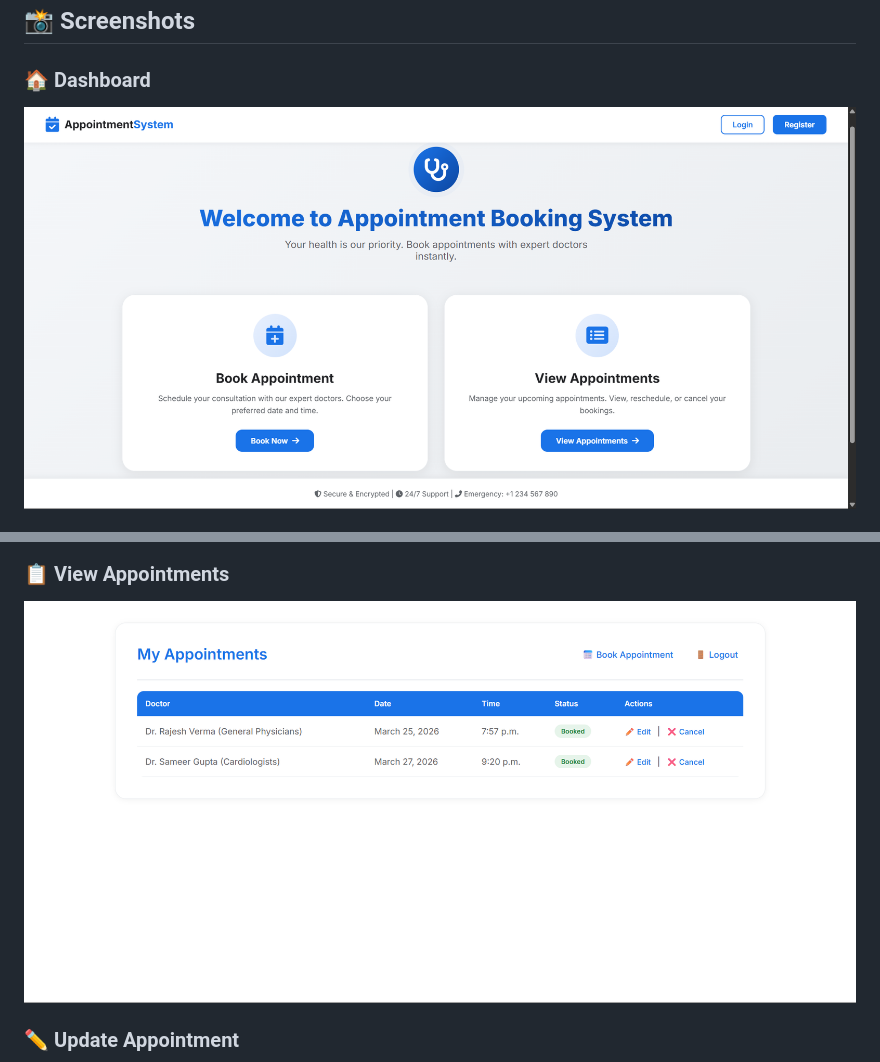
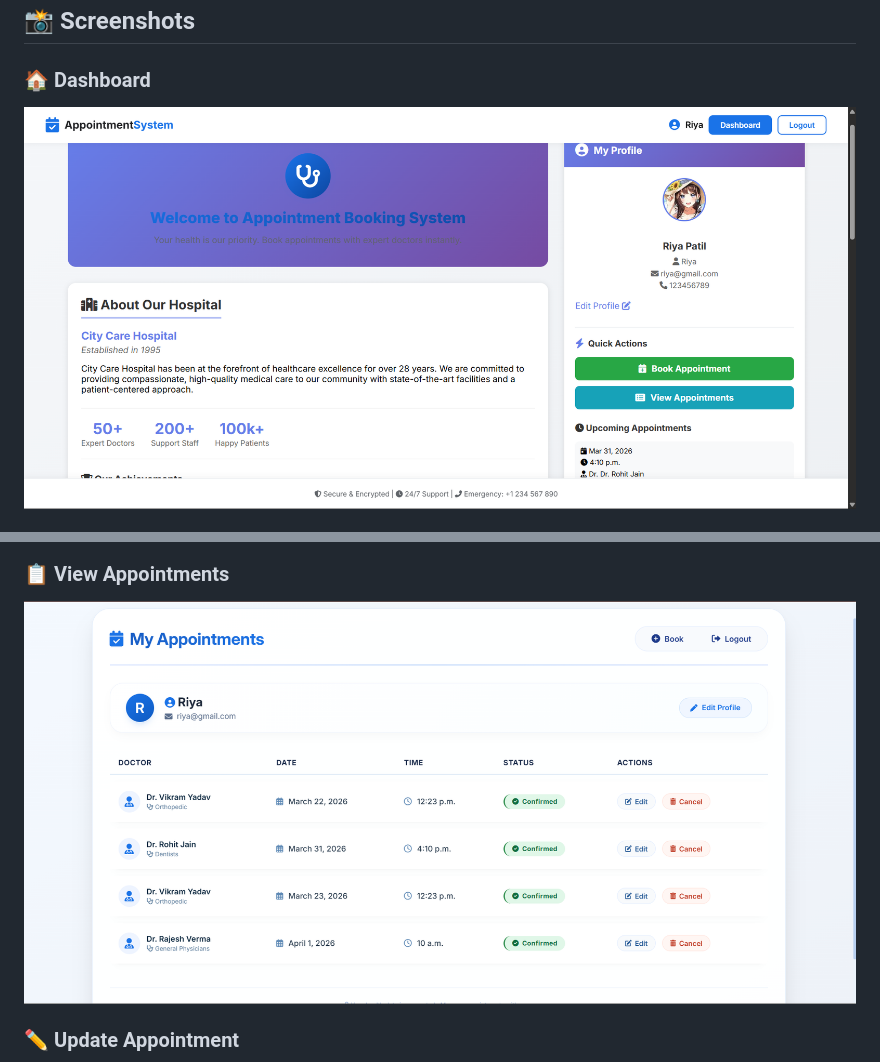
Before and after one commit to samiksha-2702/Appointment-Booking-system, a Markdown page: README.md, 2 parts joined by grey strips. Rendered like a GitHub page; pictures changed too: screenshots/dashboard.png, screenshots/view-appointments.png (deleted), screenshots/view_appointments.png (added).

```diff
--- a/README.md
+++ b/README.md
@@ -20,7 +23,7 @@ A full-featured **Django web application** that allows users to register, log in
 ![Book Appointment](screenshots/book-appointment.png)
 
 ### 📋 View Appointments
-![View Appointments](screenshots/view-appointments.png)
+![View Appointments](screenshots/view_appointments.png)
 
 ### ✏️ Update Appointment
 ![Update Appointment](screenshots/update-appointment.png)
```
Also changed, not shown: other parts of README.md (+3 -0 lines), screenshots/edit_user_profile.png (added).
